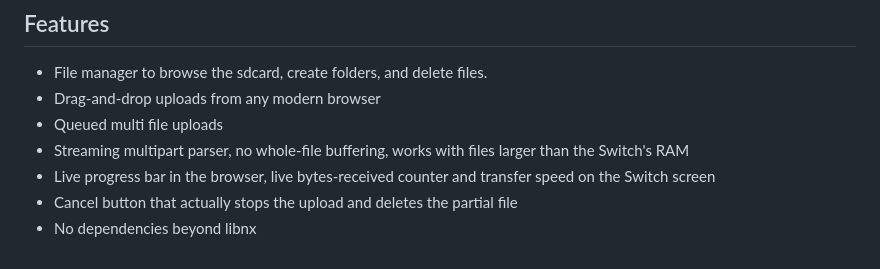
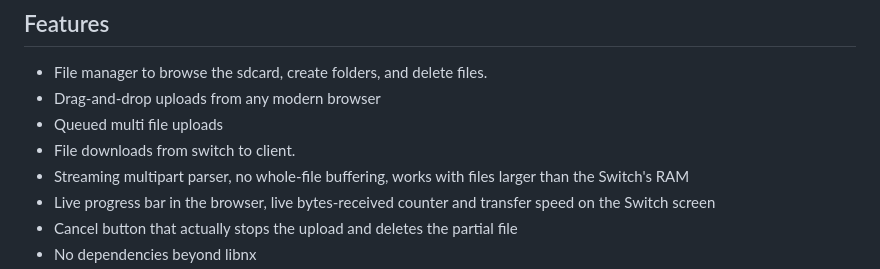
Before and after one commit to samedog/NX-Uploader, a Markdown page: README.md, the part around the change. Drawn GitHub-style.

Commit message:
Update README.md
Updated readme to reflect current app state

```diff
--- a/README.md
+++ b/README.md
@@ -39,6 +39,7 @@ Also, honestly: why not.
 - File manager to browse the sdcard, create folders, and delete files.
 - Drag-and-drop uploads from any modern browser
 - Queued multi file uploads
+- File downloads from switch to client.
 - Streaming multipart parser, no whole-file buffering, works with files
   larger than the Switch's RAM
 - Live progress bar in the browser, live bytes-received counter and
```
